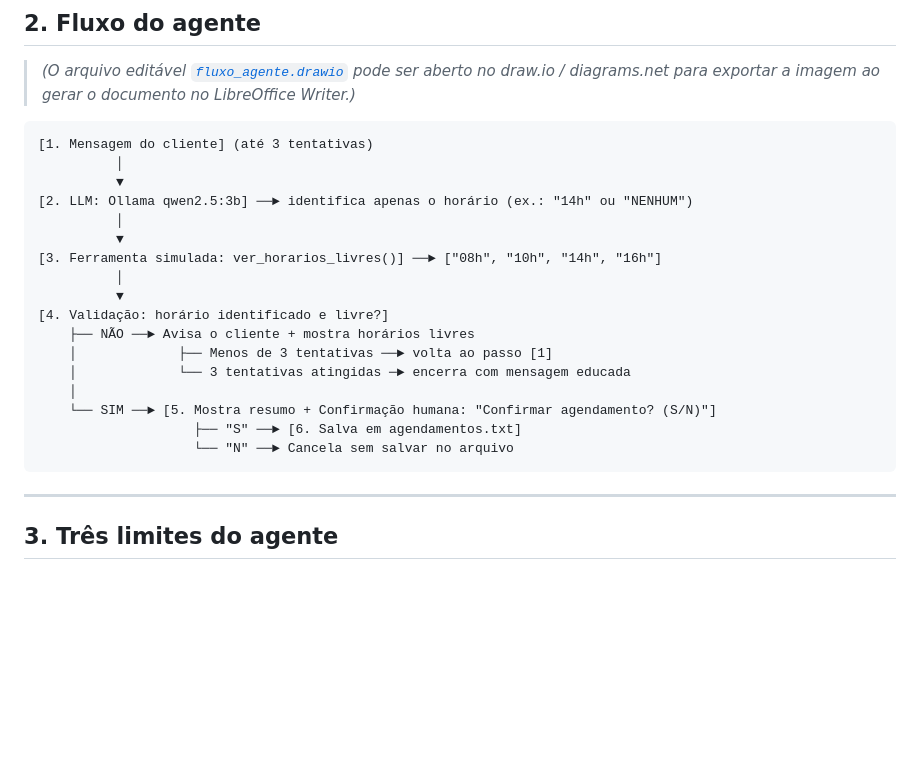
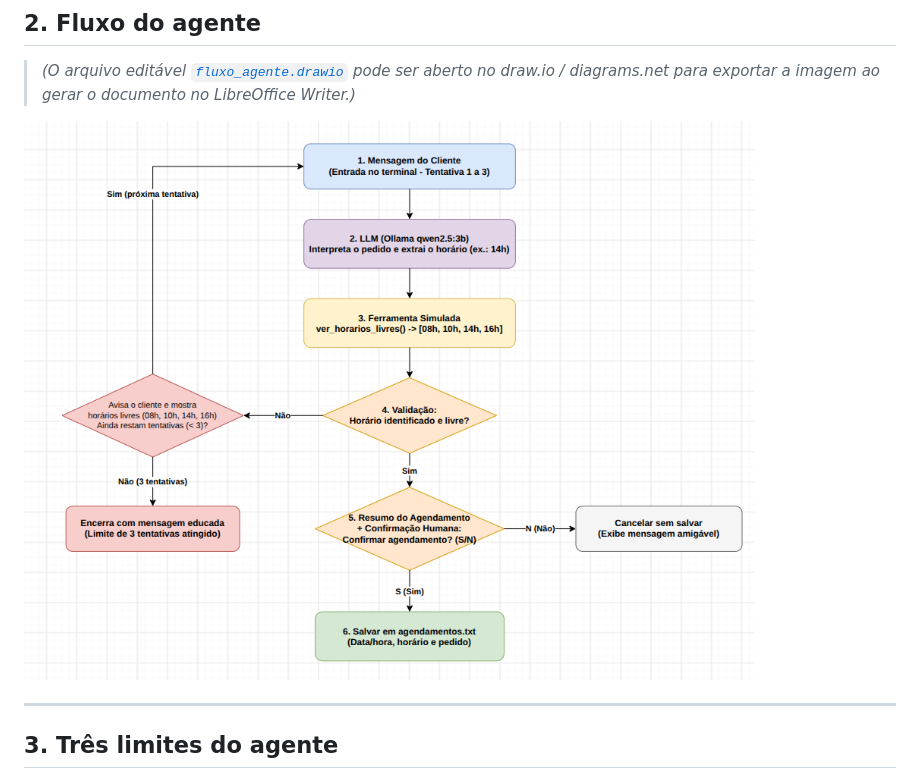
Before and after one commit to susejgo89/projeto-agentes, a Markdown page: LEIA-ME.md, the part around one of its changes. Rendered like a GitHub page; pictures changed too: capturas/fluxograma.png (added); blank space fills up the shorter version.

Commit message:
imagens no LEIA-ME

````diff
--- a/LEIA-ME.md
+++ b/LEIA-ME.md
@@ -33,25 +42,7 @@ Protótipo de agente de IA simples em Python para auxiliar o atendimento da **Of
 
 > *(O arquivo editável [`fluxo_agente.drawio`](fluxo_agente.drawio) pode ser aberto no draw.io / diagrams.net para exportar a imagem ao gerar o documento no LibreOffice Writer.)*
 
-```text
-[1. Mensagem do cliente] (até 3 tentativas)
-          │
-          ▼
-[2. LLM: Ollama qwen2.5:3b] ──► identifica apenas o horário (ex.: "14h" ou "NENHUM")
-          │
-          ▼
-[3. Ferramenta simulada: ver_horarios_livres()] ──► ["08h", "10h", "14h", "16h"]
-          │
-          ▼
-[4. Validação: horário identificado e livre?]
-    ├── NÃO ──► Avisa o cliente + mostra horários livres
-    │             ├── Menos de 3 tentativas ──► volta ao passo [1]
-    │             └── 3 tentativas atingidas ─► encerra com mensagem educada
-    │
-    └── SIM ──► [5. Mostra resumo + Confirmação humana: "Confirmar agendamento? (S/N)"]
-                    ├── "S" ──► [6. Salva em agendamentos.txt]
-                    └── "N" ──► Cancela sem salvar no arquivo
-```
+![Fluxo do agente](capturas/fluxograma.png)
 
 ---
 
````
Also changed, not shown: other parts of LEIA-ME.md (+9 -0 lines), capturas/agendamento-cancelado.jpg (added), capturas/agendamento-conf.jpg (added), capturas/tentativas.jpg (added).
